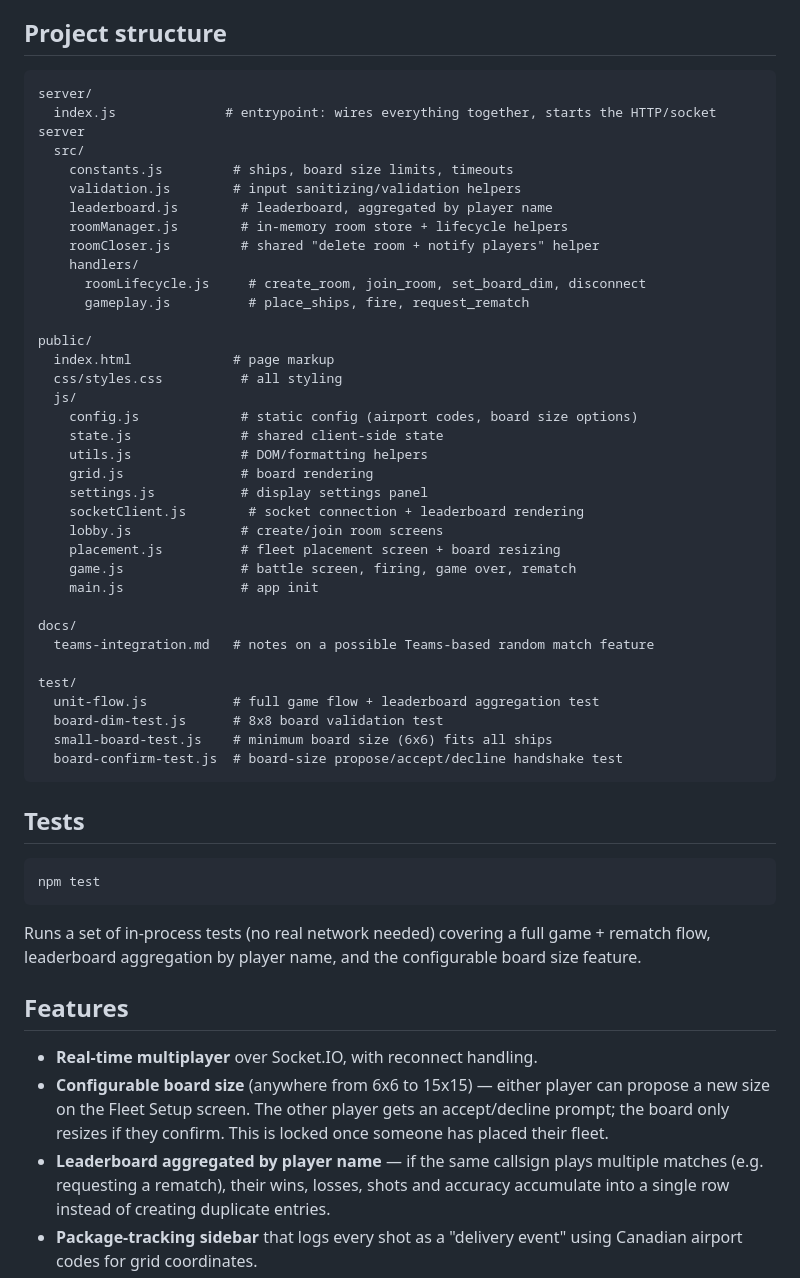
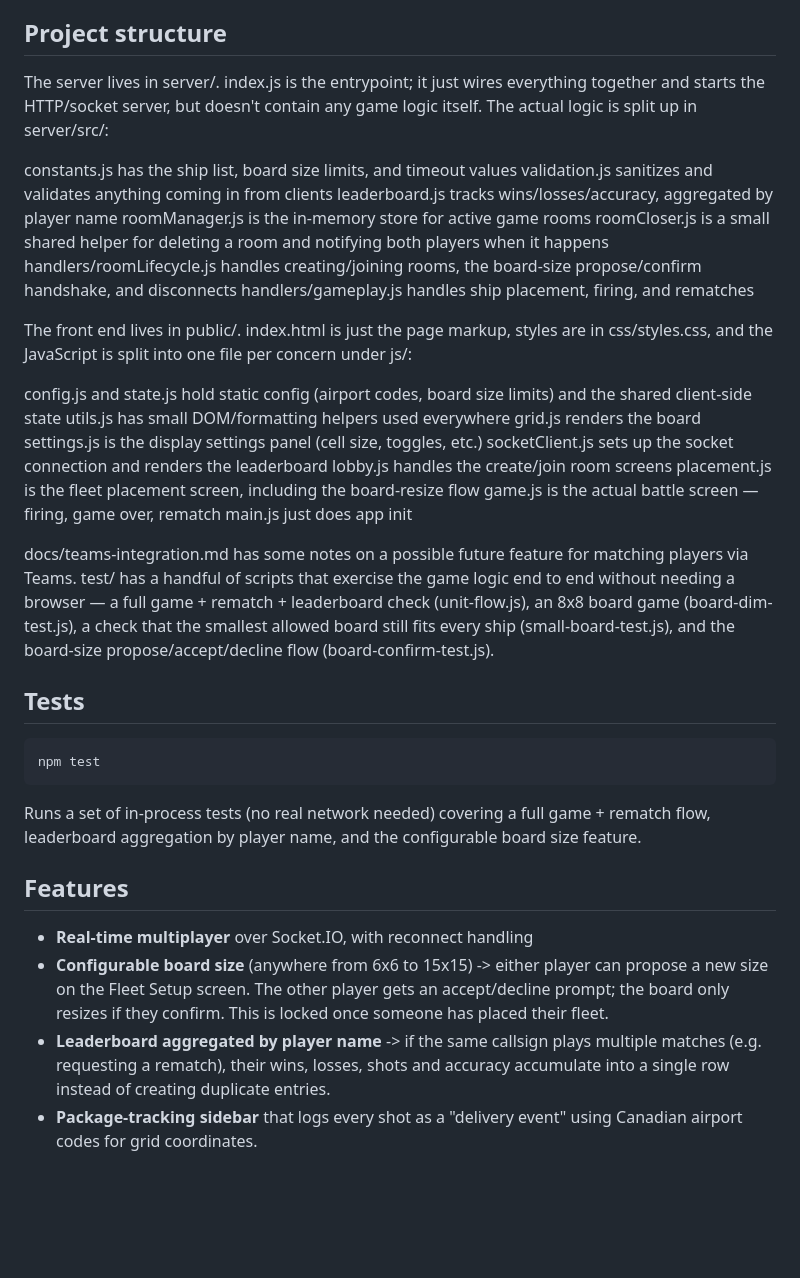
Before and after one commit to anaybaid7/battleship-purolator, a Markdown page: README.md, the part around the change. Drawn GitHub-style; blank space fills up the shorter version.

Commit message:
Revise README project structure and features section
Updated project structure section to clarify file organization and purpose.

````diff
--- a/README.md
+++ b/README.md
@@ -16,43 +16,30 @@ the room code with someone else) to play a match.
 
 ## Project structure
 
-```
-server/
-  index.js              # entrypoint: wires everything together, starts the HTTP/socket server
-  src/
-    constants.js         # ships, board size limits, timeouts
-    validation.js        # input sanitizing/validation helpers
-    leaderboard.js        # leaderboard, aggregated by player name
-    roomManager.js        # in-memory room store + lifecycle helpers
-    roomCloser.js         # shared "delete room + notify players" helper
-    handlers/
-      roomLifecycle.js     # create_room, join_room, set_board_dim, disconnect
-      gameplay.js          # place_ships, fire, request_rematch
+The server lives in server/. index.js is the entrypoint; it just wires everything together and starts the HTTP/socket server, but doesn't contain any game logic itself. The actual logic is split up in server/src/:
 
-public/
-  index.html             # page markup
-  css/styles.css          # all styling
-  js/
-    config.js             # static config (airport codes, board size options)
-    state.js              # shared client-side state
-    utils.js              # DOM/formatting helpers
-    grid.js               # board rendering
-    settings.js           # display settings panel
-    socketClient.js        # socket connection + leaderboard rendering
-    lobby.js              # create/join room screens
-    placement.js          # fleet placement screen + board resizing
-    game.js               # battle screen, firing, game over, rematch
-    main.js               # app init
+constants.js has the ship list, board size limits, and timeout values
+validation.js sanitizes and validates anything coming in from clients
+leaderboard.js tracks wins/losses/accuracy, aggregated by player name
+roomManager.js is the in-memory store for active game rooms
+roomCloser.js is a small shared helper for deleting a room and notifying both players when it happens
+handlers/roomLifecycle.js handles creating/joining rooms, the board-size propose/confirm handshake, and disconnects
+handlers/gameplay.js handles ship placement, firing, and rematches
 
-docs/
-  teams-integration.md   # notes on a possible Teams-based random match feature
+The front end lives in public/. index.html is just the page markup, styles are in css/styles.css, and the JavaScript is split into one file per concern under js/:
 
-test/
-  unit-flow.js           # full game flow + leaderboard aggregation test
-  board-dim-test.js      # 8x8 board validation test
-  small-board-test.js    # minimum board size (6x6) fits all ships
-  board-confirm-test.js  # board-size propose/accept/decline handshake test
-```
+config.js and state.js hold static config (airport codes, board size limits) and the shared client-side state
+utils.js has small DOM/formatting helpers used everywhere
+grid.js renders the board
+settings.js is the display settings panel (cell size, toggles, etc.)
+socketClient.js sets up the socket connection and renders the leaderboard
+lobby.js handles the create/join room screens
+placement.js is the fleet placement screen, including the board-resize flow
+game.js is the actual battle screen — firing, game over, rematch
+main.js just does app init
+
+docs/teams-integration.md has some notes on a possible future feature for matching players via Teams.
+test/ has a handful of scripts that exercise the game logic end to end without needing a browser — a full game + rematch + leaderboard check (unit-flow.js), an 8x8 board game (board-dim-test.js), a check that the smallest allowed board still fits every ship (small-board-test.js), and the board-size propose/accept/decline flow (board-confirm-test.js).
 
 ## Tests
 
@@ -66,12 +53,12 @@ configurable board size feature.
 
 ## Features
 
-- **Real-time multiplayer** over Socket.IO, with reconnect handling.
-- **Configurable board size** (anywhere from 6x6 to 15x15) — either player
+- **Real-time multiplayer** over Socket.IO, with reconnect handling
+- **Configurable board size** (anywhere from 6x6 to 15x15) -> either player
   can propose a new size on the Fleet Setup screen. The other player gets
   an accept/decline prompt; the board only resizes if they confirm. This
   is locked once someone has placed their fleet.
-- **Leaderboard aggregated by player name** — if the same callsign plays
+- **Leaderboard aggregated by player name** -> if the same callsign plays
   multiple matches (e.g. requesting a rematch), their wins, losses, shots
   and accuracy accumulate into a single row instead of creating duplicate
   entries.
````
